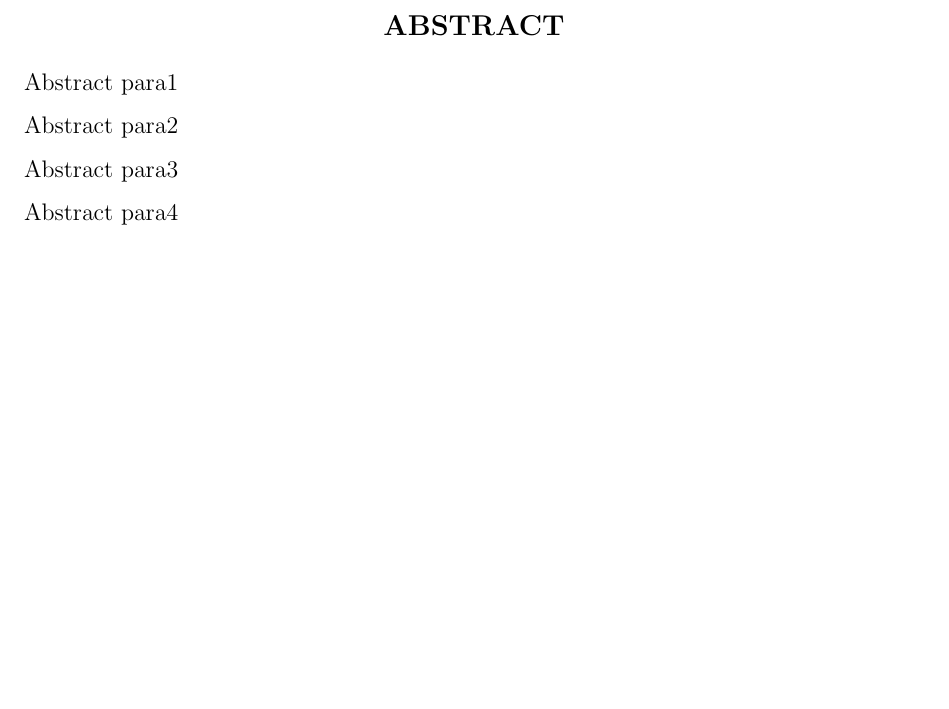
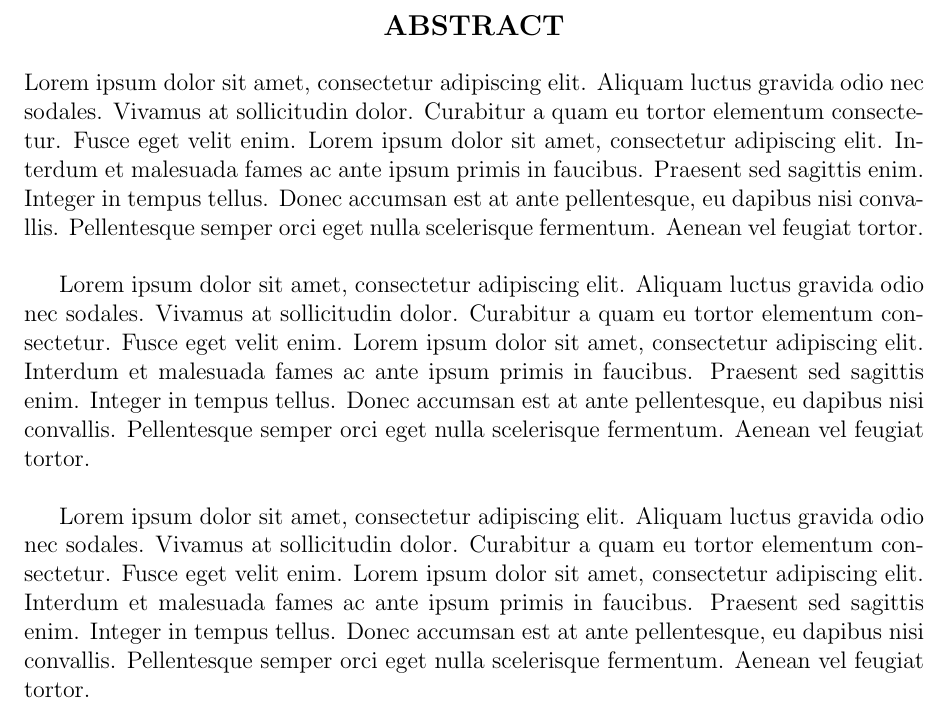
Before and after one commit to Rahul0598/ProjectReportTemplate, a LaTeX document (report.tex, which reads abstract.tex): part of page 4 of 7, cut so that both start at the same text, the shorter picture padded with empty space. Compiled offline with pdfLaTeX.

Commit message:
abstract done

```diff
--- a/abstract.tex
+++ b/abstract.tex
@@ -2,10 +2,15 @@
 \begin{center}
 \textup{\large{\textbf{ABSTRACT}}}
 \end{center}
-\begin{flushleft}
-\textup{Abstract para1} \\[0.1in]
-\textup{Abstract para2} \\[0.1in]
-\textup{Abstract para3} \\[0.1in]
-\textup{Abstract para4} \\[0.1in]
-\end{flushleft}
+
+\justify
+\indent
+Lorem ipsum dolor sit amet, consectetur adipiscing elit. Aliquam luctus gravida odio nec sodales. Vivamus at sollicitudin dolor. Curabitur a quam eu tortor elementum consectetur. Fusce eget velit enim. Lorem ipsum dolor sit amet, consectetur adipiscing elit. Interdum et malesuada fames ac ante ipsum primis in faucibus. Praesent sed sagittis enim. Integer in tempus tellus. Donec accumsan est at ante pellentesque, eu dapibus nisi convallis. Pellentesque semper orci eget nulla scelerisque fermentum. Aenean vel feugiat tortor.\break
+
+\indent
+Lorem ipsum dolor sit amet, consectetur adipiscing elit. Aliquam luctus gravida odio nec sodales. Vivamus at sollicitudin dolor. Curabitur a quam eu tortor elementum consectetur. Fusce eget velit enim. Lorem ipsum dolor sit amet, consectetur adipiscing elit. Interdum et malesuada fames ac ante ipsum primis in faucibus. Praesent sed sagittis enim. Integer in tempus tellus. Donec accumsan est at ante pellentesque, eu dapibus nisi convallis. Pellentesque semper orci eget nulla scelerisque fermentum. Aenean vel feugiat tortor.\break
+
+\indent
+Lorem ipsum dolor sit amet, consectetur adipiscing elit. Aliquam luctus gravida odio nec sodales. Vivamus at sollicitudin dolor. Curabitur a quam eu tortor elementum consectetur. Fusce eget velit enim. Lorem ipsum dolor sit amet, consectetur adipiscing elit. Interdum et malesuada fames ac ante ipsum primis in faucibus. Praesent sed sagittis enim. Integer in tempus tellus. Donec accumsan est at ante pellentesque, eu dapibus nisi convallis. Pellentesque semper orci eget nulla scelerisque fermentum. Aenean vel feugiat tortor.
+\break
 \pagebreak
```
